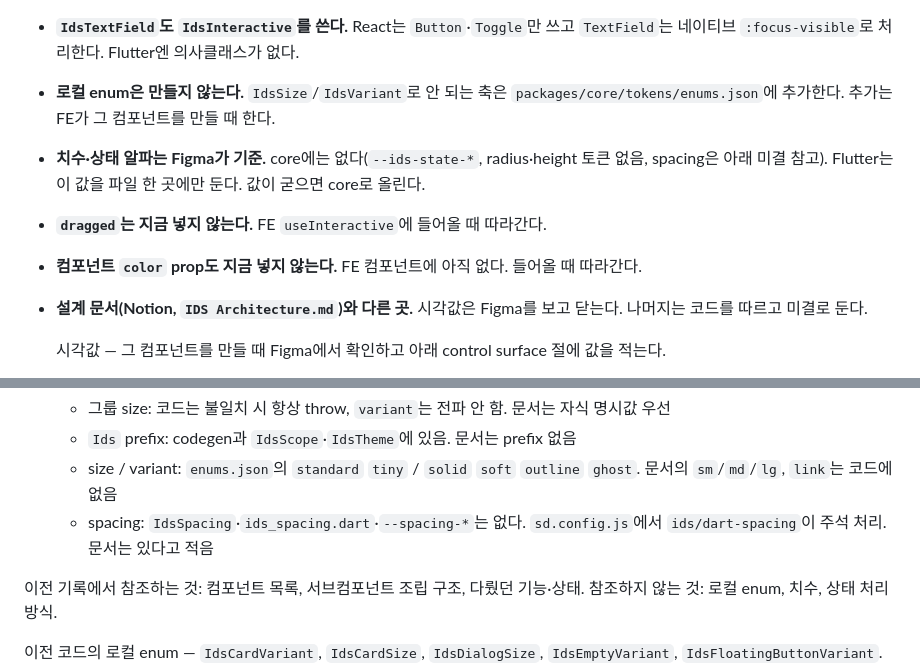
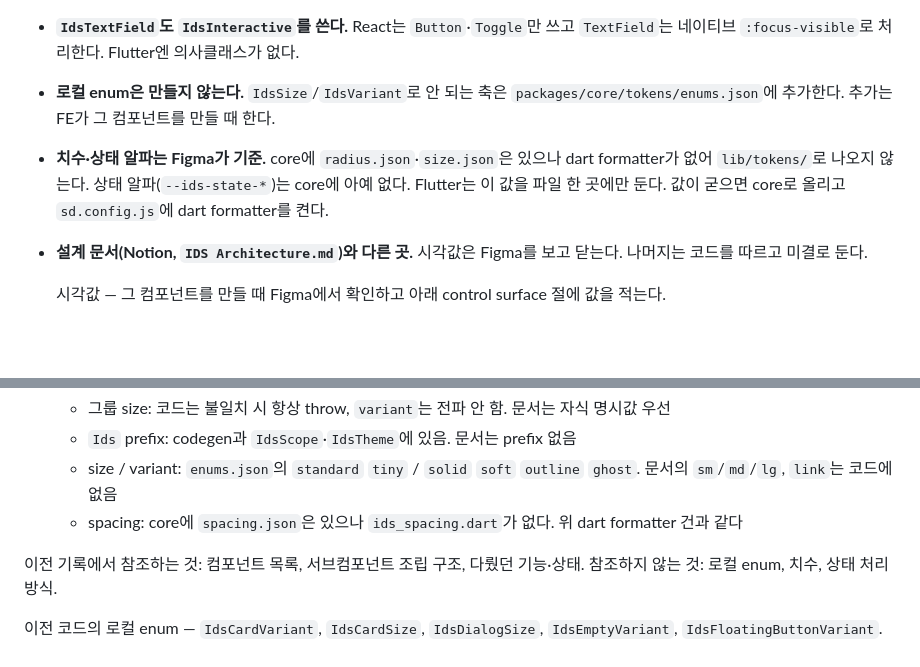
Before and after one commit to gsainfoteam/ids, a Markdown page: packages/flutter/MIGRATION.md, 2 parts joined by grey strips. Drawn GitHub-style; blank space fills up the shorter version.

Commit message:
docs(flutter): correct token facts, drop two stale decisions

```diff
--- a/packages/flutter/MIGRATION.md
+++ b/packages/flutter/MIGRATION.md
@@ -33,9 +33,7 @@ git show ed74578:packages/flutter/example/lib/components/card_usecase.dart
 - **`IdsInteractive`는 그리지 않는다.** 상태만 내보내고 배경 알파·scale·focus ring·disabled는 control surface 값 파일이 정한다. React의 `useInteractive` / `control-surface.ts` 분리와 같다. 그래서 Figma를 보지 않는다.
 - **`IdsTextField`도 `IdsInteractive`를 쓴다.** React는 `Button`·`Toggle`만 쓰고 `TextField`는 네이티브 `:focus-visible`로 처리한다. Flutter엔 의사클래스가 없다.
 - **로컬 enum은 만들지 않는다.** `IdsSize`/`IdsVariant`로 안 되는 축은 `packages/core/tokens/enums.json`에 추가한다. 추가는 FE가 그 컴포넌트를 만들 때 한다.
-- **치수·상태 알파는 Figma가 기준.** core에는 없다(`--ids-state-*`, radius·height 토큰 없음, spacing은 아래 미결 참고). Flutter는 이 값을 파일 한 곳에만 둔다. 값이 굳으면 core로 올린다.
-- **`dragged`는 지금 넣지 않는다.** FE `useInteractive`에 들어올 때 따라간다.
-- **컴포넌트 `color` prop도 지금 넣지 않는다.** FE 컴포넌트에 아직 없다. 들어올 때 따라간다.
+- **치수·상태 알파는 Figma가 기준.** core에 `radius.json`·`size.json`은 있으나 dart formatter가 없어 `lib/tokens/`로 나오지 않는다. 상태 알파(`--ids-state-*`)는 core에 아예 없다. Flutter는 이 값을 파일 한 곳에만 둔다. 값이 굳으면 core로 올리고 `sd.config.js`에 dart formatter를 켠다.
 - **설계 문서(Notion, `IDS Architecture.md`)와 다른 곳.** 시각값은 Figma를 보고 닫는다. 나머지는 코드를 따르고 미결로 둔다.
 
   시각값 — 그 컴포넌트를 만들 때 Figma에서 확인하고 아래 control surface 절에 값을 적는다.
@@ -49,7 +47,7 @@ git show ed74578:packages/flutter/example/lib/components/card_usecase.dart
   - 그룹 size: 코드는 불일치 시 항상 throw, `variant`는 전파 안 함. 문서는 자식 명시값 우선
   - `Ids` prefix: codegen과 `IdsScope`·`IdsTheme`에 있음. 문서는 prefix 없음
   - size / variant: `enums.json`의 `standard` `tiny` / `solid` `soft` `outline` `ghost`. 문서의 `sm`/`md`/`lg`, `link`는 코드에 없음
-  - spacing: `IdsSpacing`·`ids_spacing.dart`·`--spacing-*`는 없다. `sd.config.js`에서 `ids/dart-spacing`이 주석 처리. 문서는 있다고 적음
+  - spacing: core에 `spacing.json`은 있으나 `ids_spacing.dart`가 없다. 위 dart formatter 건과 같다
 
 이전 기록에서 참조하는 것: 컴포넌트 목록, 서브컴포넌트 조립 구조, 다뤘던 기능·상태.
 참조하지 않는 것: 로컬 enum, 치수, 상태 처리 방식.
```
